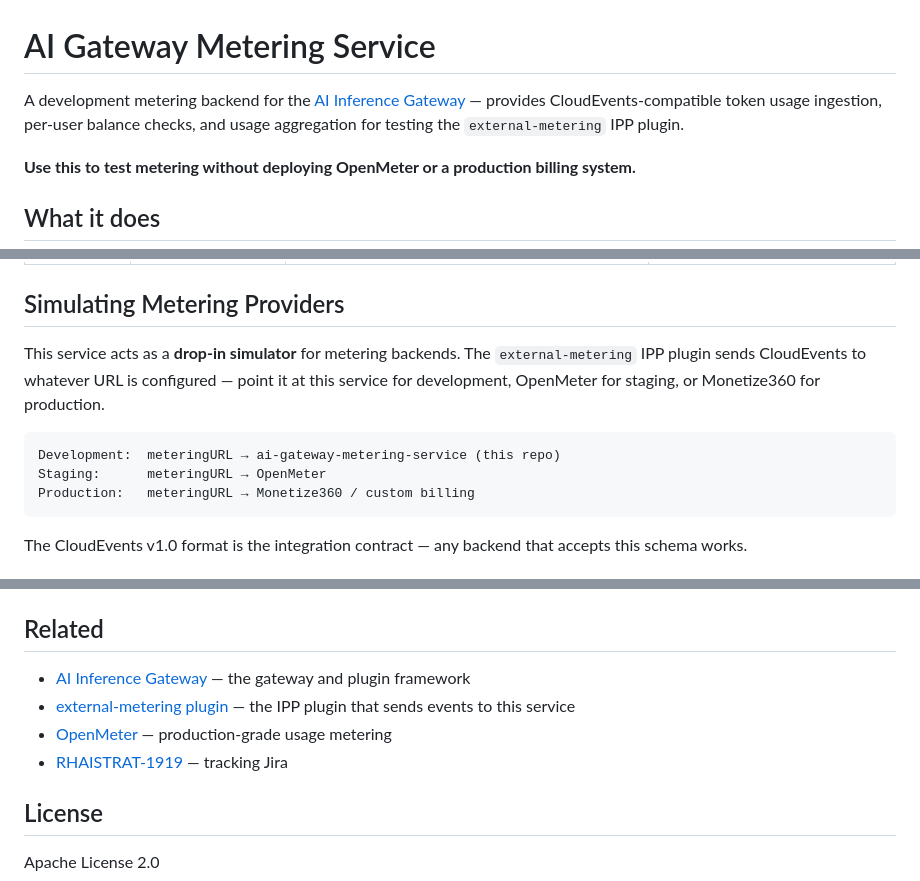
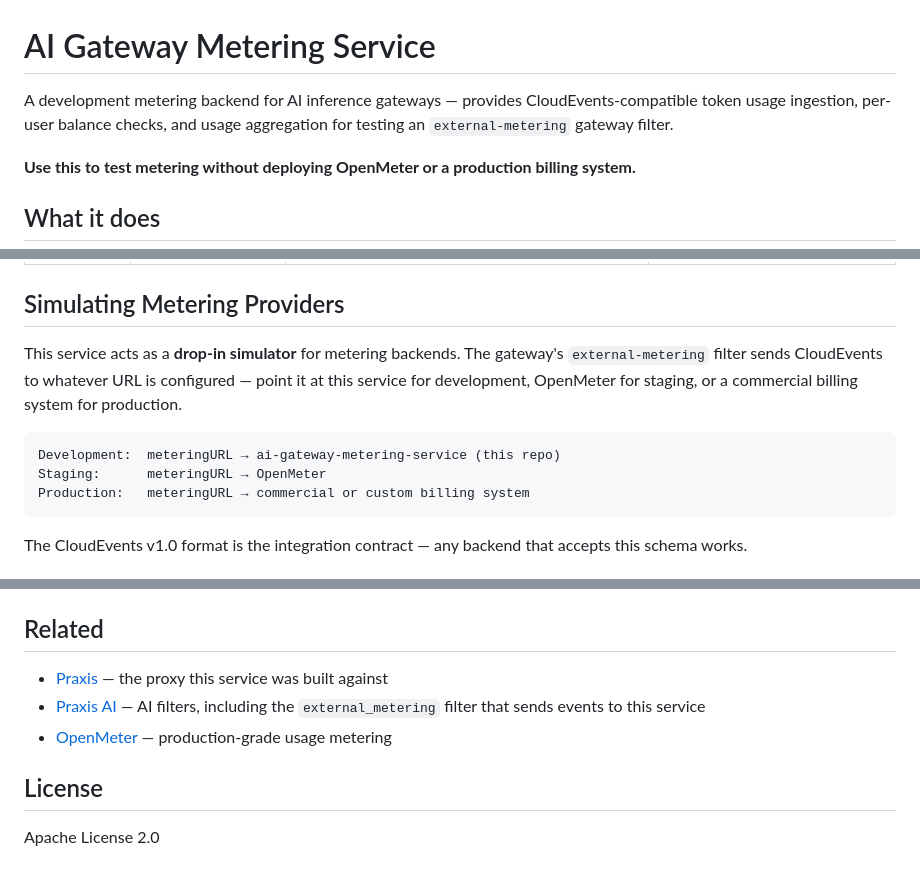
Before and after one commit to noyitz/ai-gateway-metering-service, a Markdown page: README.md, 3 parts joined by grey strips. Drawn GitHub-style.

Commit message:
docs: remove organization-specific references from README
Describes the service in terms of the gateway filter it serves
rather than a specific internal deployment, points the related
links at the public proxy repositories, and drops the vendor
and tracking-ticket references.

````diff
--- a/README.md
+++ b/README.md
@@ -1,6 +1,6 @@
 # AI Gateway Metering Service
 
-A development metering backend for the [AI Inference Gateway](https://github.com/opendatahub-io/ai-gateway-payload-processing) — provides CloudEvents-compatible token usage ingestion, per-user balance checks, and usage aggregation for testing the `external-metering` IPP plugin.
+A development metering backend for AI inference gateways — provides CloudEvents-compatible token usage ingestion, per-user balance checks, and usage aggregation for testing an `external-metering` gateway filter.
 
 **Use this to test metering without deploying OpenMeter or a production billing system.**
 
@@ -78,12 +78,12 @@ This format is compatible with [OpenMeter](https://openmeter.io) and can be adap
 
 ## Simulating Metering Providers
 
-This service acts as a **drop-in simulator** for metering backends. The `external-metering` IPP plugin sends CloudEvents to whatever URL is configured — point it at this service for development, OpenMeter for staging, or Monetize360 for production.
+This service acts as a **drop-in simulator** for metering backends. The gateway's `external-metering` filter sends CloudEvents to whatever URL is configured — point it at this service for development, OpenMeter for staging, or a commercial billing system for production.
 
 ```
 Development:  meteringURL → ai-gateway-metering-service (this repo)
 Staging:      meteringURL → OpenMeter
-Production:   meteringURL → Monetize360 / custom billing
+Production:   meteringURL → commercial or custom billing system
 ```
 
 The CloudEvents v1.0 format is the integration contract — any backend that accepts this schema works.
@@ -122,10 +122,9 @@ PostgreSQL 14+. Schema is auto-migrated on startup:
 
 ## Related
 
-- [AI Inference Gateway](https://github.com/opendatahub-io/ai-gateway-payload-processing) — the gateway and plugin framework
-- [external-metering plugin](https://github.com/opendatahub-io/ai-gateway-payload-processing/tree/main/pkg/plugins/external-metering) — the IPP plugin that sends events to this service
+- [Praxis](https://github.com/praxis-proxy/praxis) — the proxy this service was built against
+- [Praxis AI](https://github.com/praxis-proxy/ai) — AI filters, including the `external_metering` filter that sends events to this service
 - [OpenMeter](https://openmeter.io) — production-grade usage metering
-- [RHAISTRAT-1919](https://redhat.atlassian.net/browse/RHAISTRAT-1919) — tracking Jira
 
 ## License
 
````
Also changed, not shown: other parts of README.md (+1 -1 lines).
